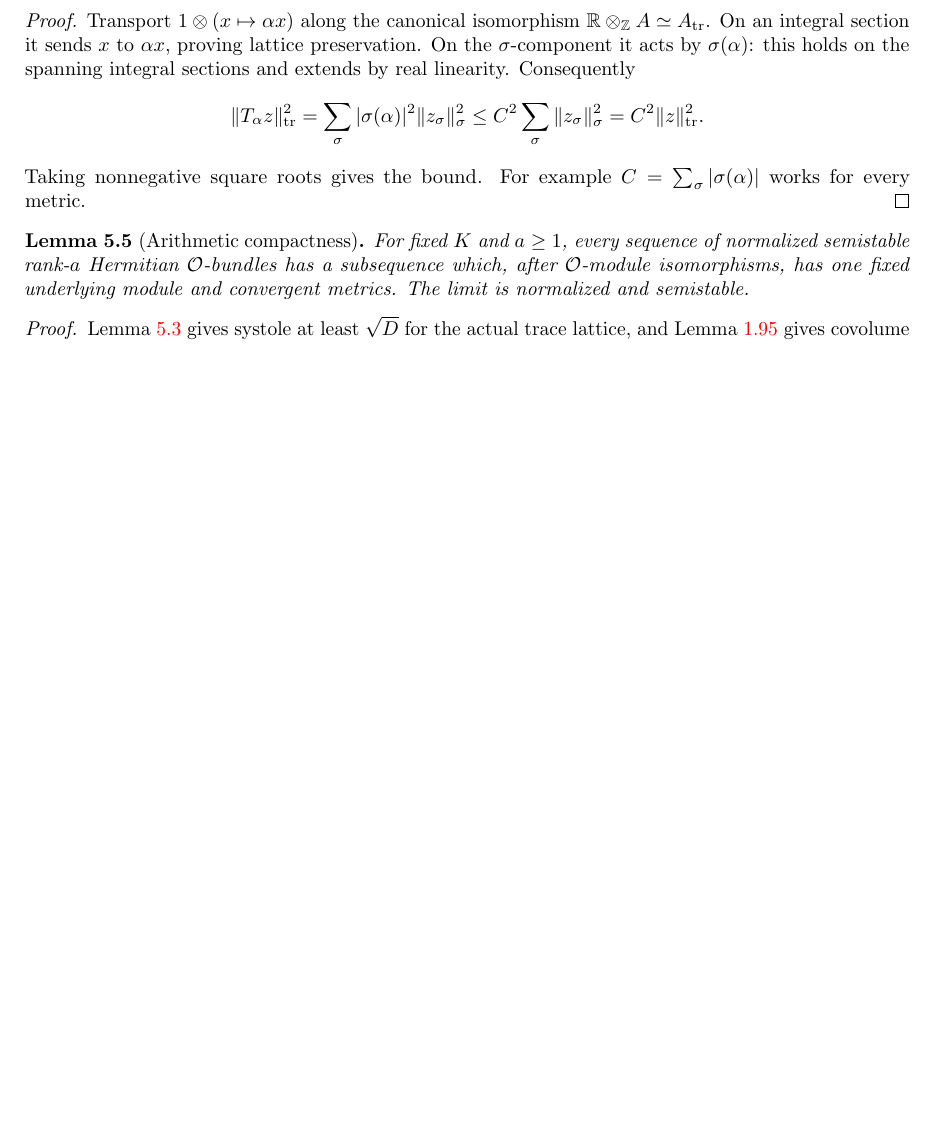
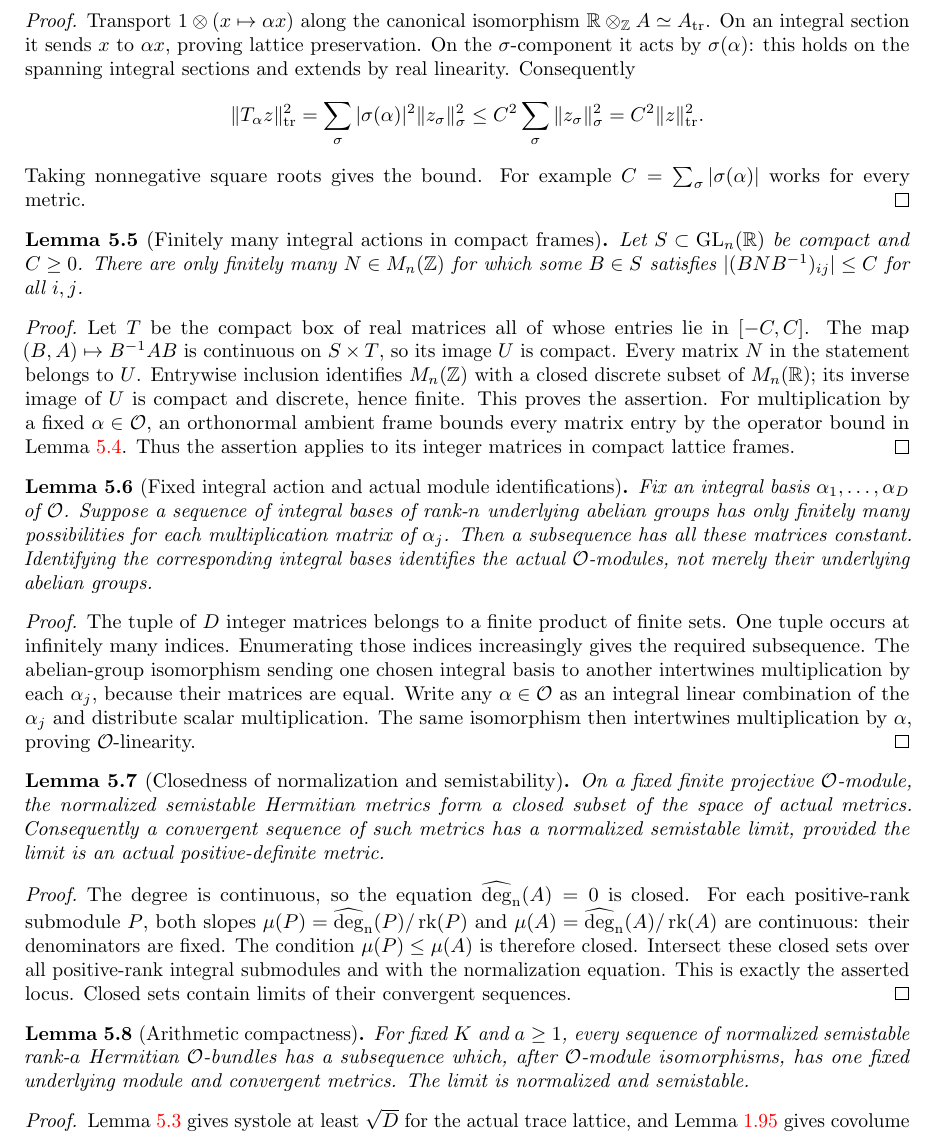
Before and after one commit to YijunYuan/AdelicBostConjecture, a LaTeX thesis (blueprint/src/web.tex, which reads blueprint/src/arithmetic_compactness.tex): part of page 66 of 85 before the commit and part of page 66 of 86 after it, cut so that both start at the same text, the shorter picture padded with empty space. Compiled offline with pdfLaTeX.

Commit message:
Bound actual trace multiplication and prove finite integral actions in compact frames
Summary: Prove actual trace action bounds and closed semistability; 3672-job endpoint and 26 foundational axiom probes; honesty reviewed.
Archon-Commit: agent
Archon-Run: 0010
Archon-Role: horizon
Archon-Session: 0002-horizon-BOST-COMPACTNESS
Archon-Task: BOST-COMPACTNESS
Archon-Projects: BostConjecture

```diff
--- a/blueprint/src/arithmetic_compactness.tex
+++ b/blueprint/src/arithmetic_compactness.tex
@@ -107,9 +108,74 @@ Taking nonnegative square roots gives the bound. For example
 $C=\sum_\sigma|\sigma(\alpha)|$ works for every metric.
 \end{proof}
 
+\begin{lemma}[Finitely many integral actions in compact frames]
+\label{lem:compact-frame-integral-actions}
+\uses{lem:trace-multiplication-bound}
+\lean{BostConjecture.Arithmetic.Compactness.finite_bounded_integral_conjugates,BostConjecture.Arithmetic.Compactness.finite_actual_integral_actions,BostConjecture.Arithmetic.Compactness.integral_action_mem}\leanok
+\source{bost-specht-manuscript:page-0011}
+Let $S\subset\operatorname{GL}_n(\mathbb R)$ be compact and $C\geq0$.
+There are only finitely many $N\in M_n(\mathbb Z)$ for which some
+$B\in S$ satisfies $|(BNB^{-1})_{ij}|\leq C$ for all $i,j$.
+\end{lemma}
+\begin{proof}
+Let $T$ be the compact box of real matrices all of whose entries lie
+in $[-C,C]$. The map $(B,A)\mapsto B^{-1}AB$ is continuous on
+$S\times T$, so its image $U$ is compact. Every matrix $N$ in the
+statement belongs to $U$. Entrywise inclusion identifies $M_n(\mathbb Z)$
+with a closed discrete subset of $M_n(\mathbb R)$; its inverse image
+of $U$ is compact and discrete, hence finite. This proves the assertion.
+For multiplication by a fixed $\alpha\in\Ocal$, an orthonormal ambient
+frame bounds every matrix entry by the operator bound in
+Lemma~\ref{lem:trace-multiplication-bound}. Thus the assertion applies
+to its integer matrices in compact lattice frames.
+\end{proof}
+
+\begin{lemma}[Fixed integral action and actual module identifications]
+\label{lem:fixed-integral-action}
+\uses{lem:compact-frame-integral-actions}
+\source{bost-specht-manuscript:page-0011}\notready
+Fix an integral basis $\alpha_1,\ldots,\alpha_D$ of $\Ocal$.
+Suppose a sequence of integral bases of rank-$n$ underlying abelian
+groups has only finitely many possibilities for each multiplication
+matrix of $\alpha_j$. Then a subsequence has all these matrices constant.
+Identifying the corresponding integral bases identifies the actual
+$\Ocal$-modules, not merely their underlying abelian groups.
+\end{lemma}
+\begin{proof}
+The tuple of $D$ integer matrices belongs to a finite product of finite
+sets. One tuple occurs at infinitely many indices. Enumerating those
+indices increasingly gives the required subsequence. The abelian-group
+isomorphism sending one chosen integral basis to another intertwines
+multiplication by each $\alpha_j$, because their matrices are equal.
+Write any $\alpha\in\Ocal$ as an integral linear combination of the
+$\alpha_j$ and distribute scalar multiplication. The same isomorphism
+then intertwines multiplication by $\alpha$, proving $\Ocal$-linearity.
+\end{proof}
+
+\begin{lemma}[Closedness of normalization and semistability]
+\label{lem:normalized-semistable-closed}
+\uses{lem:degree-maximum-continuity}
+\lean{BostConjecture.Arithmetic.HermitianMetric.isClosed_normalized_semistable,BostConjecture.Arithmetic.HermitianMetric.normalized_semistable_of_tendsto}\leanok
+\source{bost-specht-manuscript:page-0011}
+On a fixed finite projective $\Ocal$-module, the normalized semistable
+Hermitian metrics form a closed subset of the space of actual metrics.
+Consequently a convergent sequence of such metrics has a normalized
+semistable limit, provided the limit is an actual positive-definite metric.
+\end{lemma}
+\begin{proof}
+The degree is continuous, so the equation $\degn(A)=0$ is closed.
+For each positive-rank submodule $P$, both slopes
+$\mu(P)=\degn(P)/\operatorname{rk}(P)$ and
+$\mu(A)=\degn(A)/\operatorname{rk}(A)$ are continuous: their
+denominators are fixed. The condition $\mu(P)\leq\mu(A)$ is therefore
+closed. Intersect these closed sets over all positive-rank integral
+submodules and with the normalization equation. This is exactly the
+asserted locus. Closed sets contain limits of their convergent sequences.
+\end{proof}
+
 \begin{lemma}[Arithmetic compactness]
 \label{lem:arithmetic-compactness}
-\uses{def:hermitian-degree,lem:restriction-covolume,lem:mahler-frames,lem:trace-semistable-systole,lem:trace-multiplication-bound,lem:degree-maximum-continuity}
+\uses{def:hermitian-degree,lem:restriction-covolume,lem:mahler-frames,lem:trace-semistable-systole,lem:trace-multiplication-bound,lem:compact-frame-integral-actions,lem:degree-maximum-continuity,lem:normalized-semistable-closed}
 \source{bost-specht-manuscript:page-0011}\notready
 For fixed $K$ and $a\geq1$, every sequence of normalized semistable
 rank-$a$ Hermitian $\Ocal$-bundles has a subsequence which, after
```
Also changed, not shown: verification/ARITHMETIC_COMPACTNESS.md (+20 -0 lines), blueprint/src/arithmetic_compactness.tex (3 more changed lines), 5 other files.
